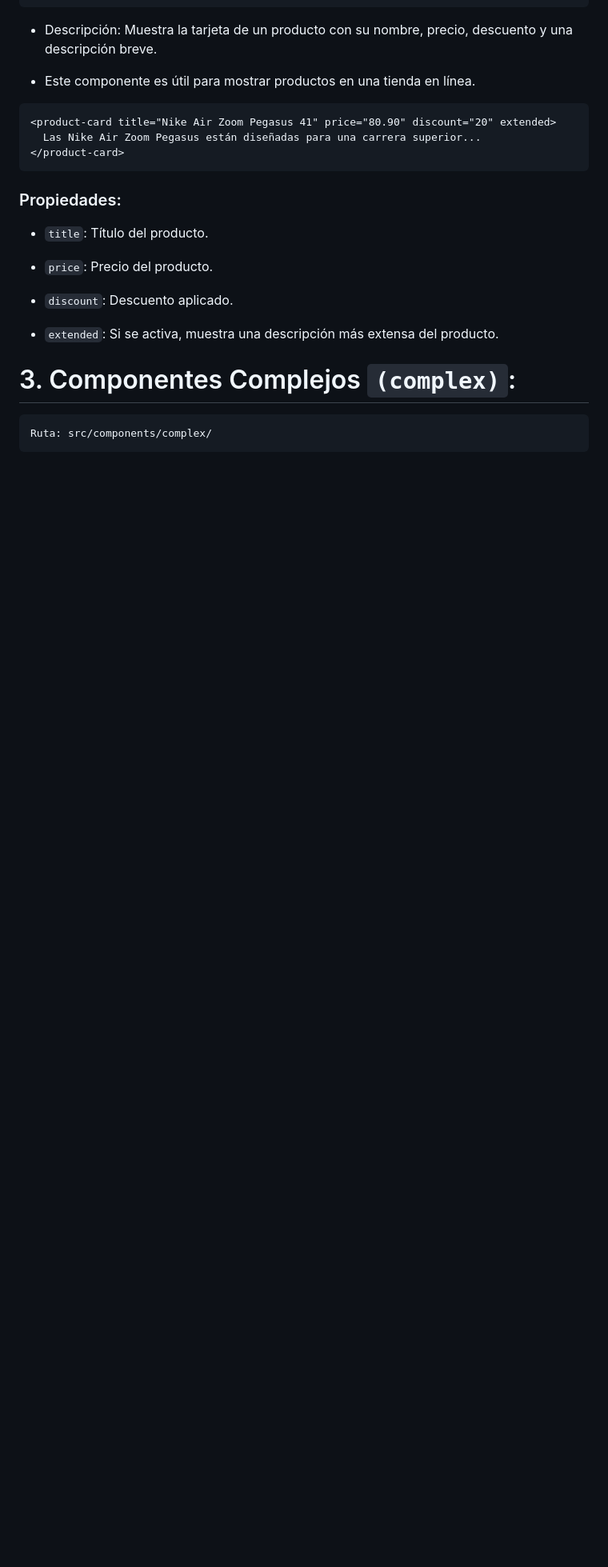
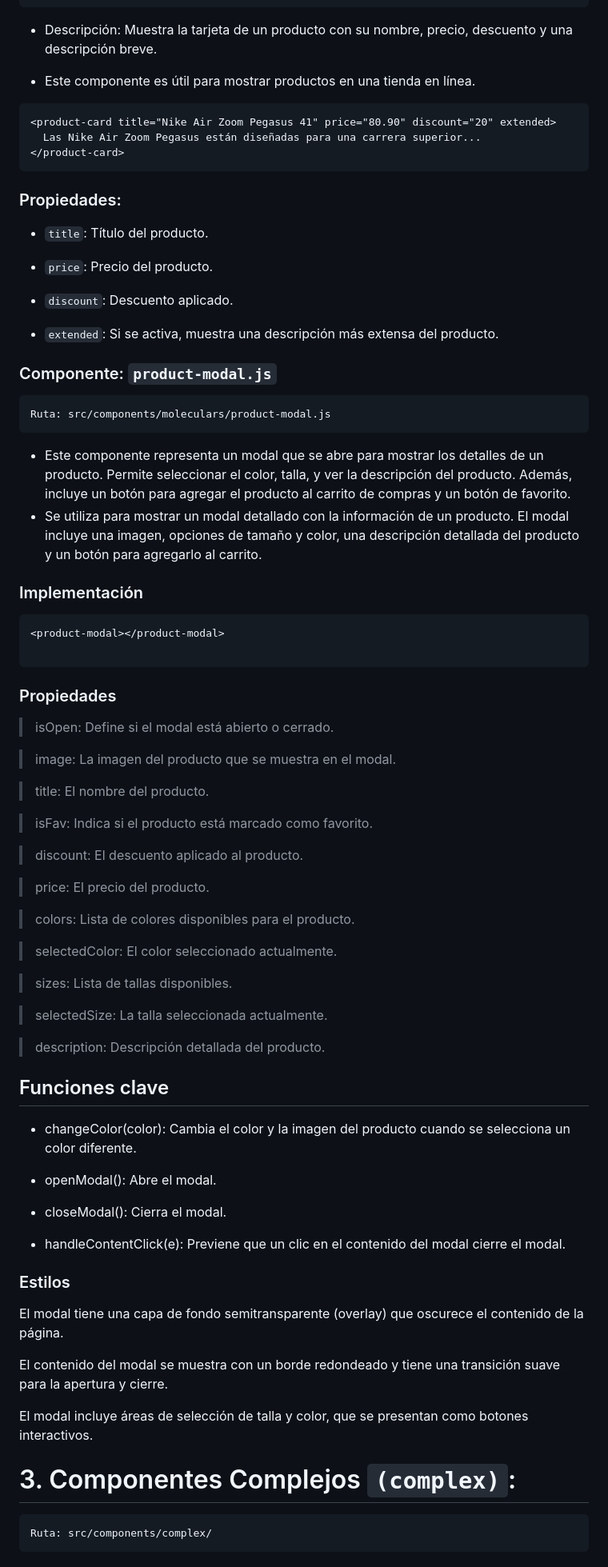
Before and after one commit to appkalorder/PROYECTO_INTEGRATIVA, a Markdown page: README.md, the part around one of its changes. Shown at 80% size. Rendered like a GitHub page; blank space fills up the shorter version.

````diff
--- a/README.md
+++ b/README.md
@@ -142,7 +181,6 @@ Ruta: src/components/moleculars/product-card.js
   Las Nike Air Zoom Pegasus están diseñadas para una carrera superior...
 </product-card>
 ```
-
 ### Propiedades:
 
 - `title`: Título del producto.
@@ -154,6 +192,63 @@ Ruta: src/components/moleculars/product-card.js
 - `extended`: Si se activa, muestra una descripción más extensa del producto.
 
 
+### Componente: `product-modal.js`
+
+```bash
+Ruta: src/components/moleculars/product-modal.js
+```
+
+- Este componente representa un modal que se abre para mostrar los detalles de un producto. Permite seleccionar el color, talla, y ver la descripción del producto. Además, incluye un botón para agregar el producto al carrito de compras y un botón de favorito.
+- Se utiliza para mostrar un modal detallado con la información de un producto. El modal incluye una imagen, opciones de tamaño y color, una descripción detallada del producto y un botón para agregarlo al carrito.
+
+ ### Implementación
+
+```html
+<product-modal></product-modal>
+
+```
+### Propiedades
+
+> isOpen: Define si el modal está abierto o cerrado.
+
+> image: La imagen del producto que se muestra en el modal.
+
+> title: El nombre del producto.
+
+> isFav: Indica si el producto está marcado como favorito.
+
+> discount: El descuento aplicado al producto.
+
+> price: El precio del producto.
+
+> colors: Lista de colores disponibles para el producto.
+
+> selectedColor: El color seleccionado actualmente.
+
+> sizes: Lista de tallas disponibles.
+
+> selectedSize: La talla seleccionada actualmente.
+
+> description: Descripción detallada del producto.
+
+## Funciones clave
+
+- changeColor(color): Cambia el color y la imagen del producto cuando se selecciona un color diferente.
+
+- openModal(): Abre el modal.
+
+- closeModal(): Cierra el modal.
+
+- handleContentClick(e): Previene que un clic en el contenido del modal cierre el modal.
+
+### Estilos
+
+El modal tiene una capa de fondo semitransparente (overlay) que oscurece el contenido de la página.
+
+El contenido del modal se muestra con un borde redondeado y tiene una transición suave para la apertura y cierre.
+
+El modal incluye áreas de selección de talla y color, que se presentan como botones interactivos.
+
 # 3. Componentes Complejos  `(complex)`:
 
 ```bash
````
Also changed, not shown: other parts of README.md (+41 -1 lines).
